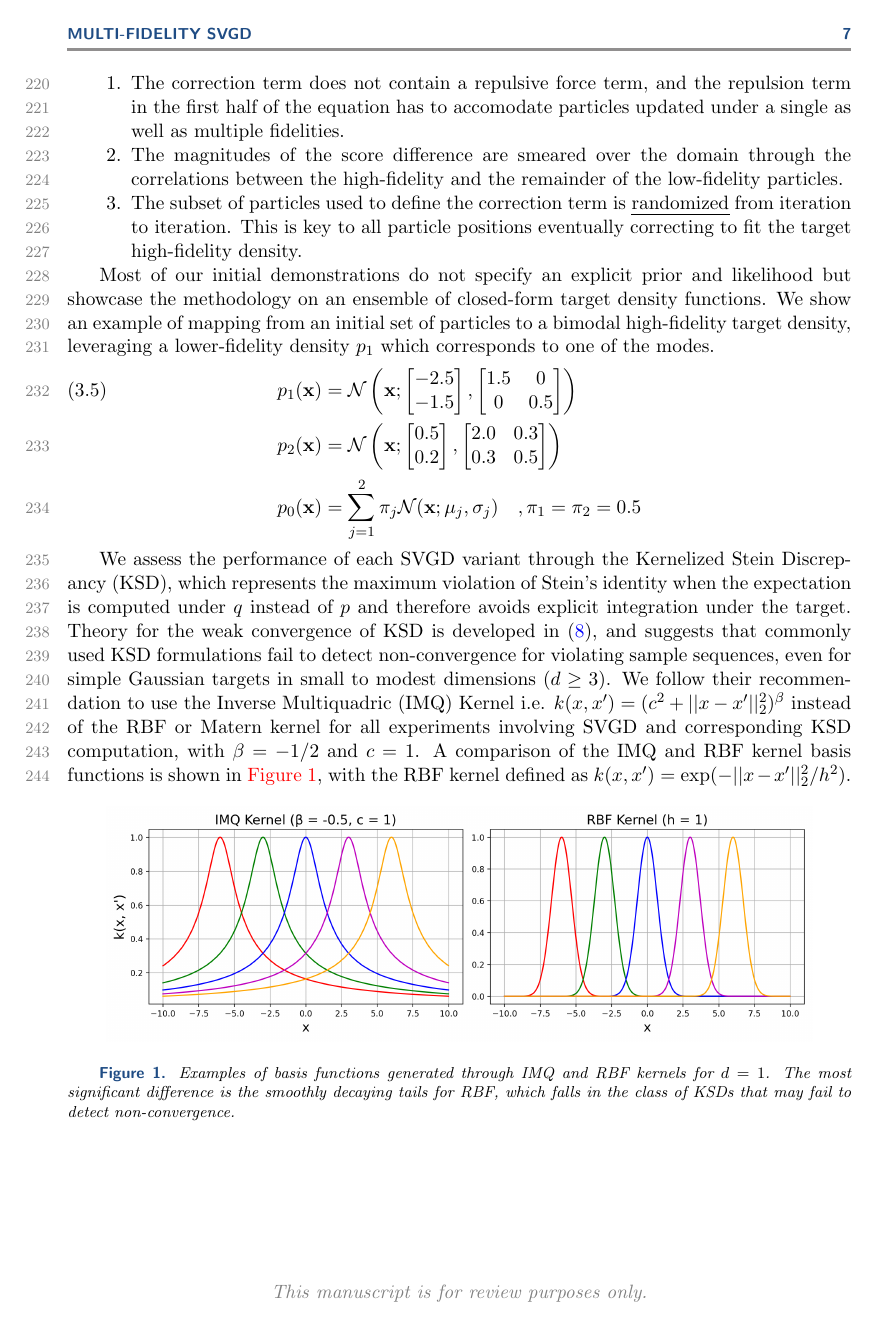
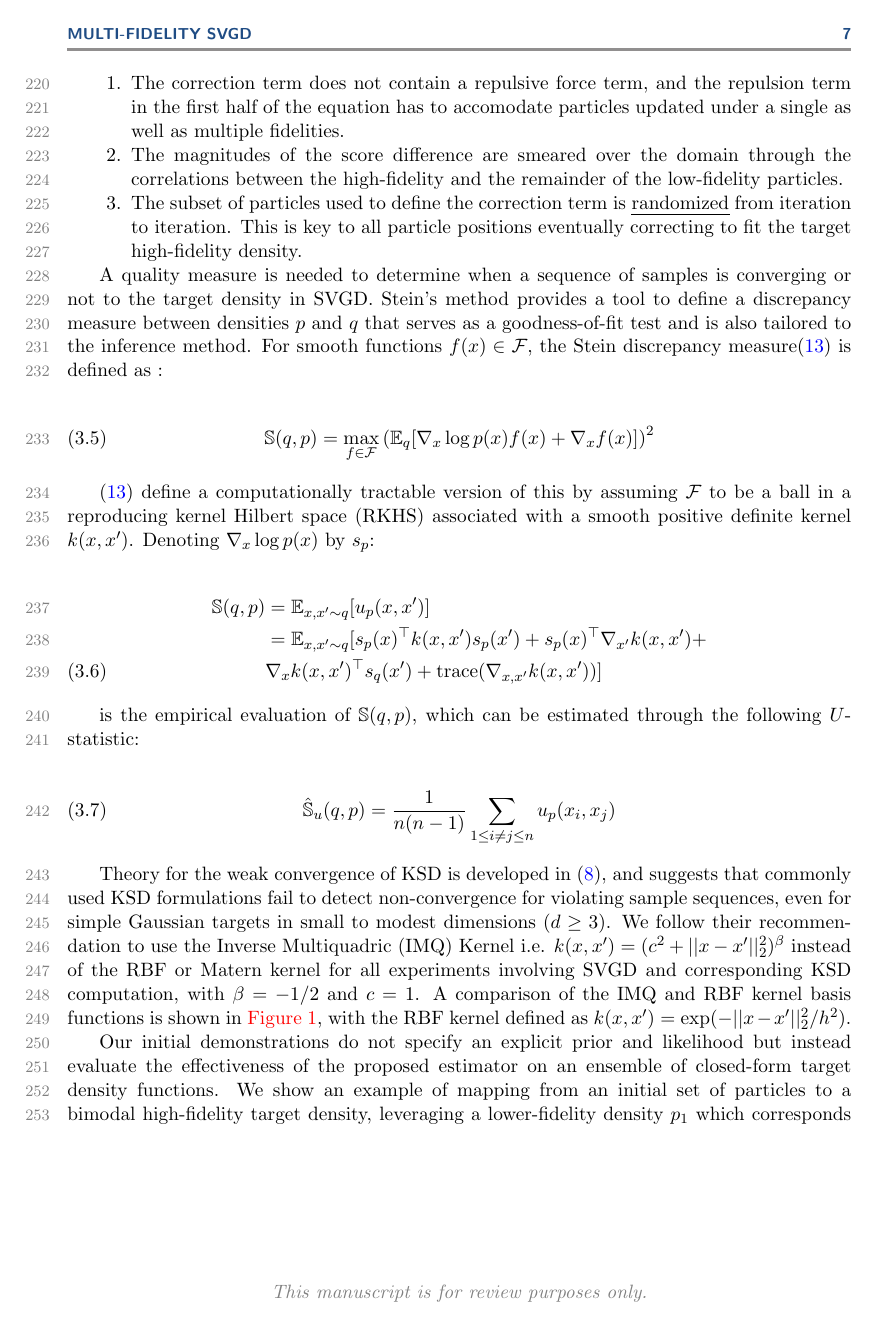
Before and after one commit to aniketjivani/svgd_scalable, a LaTeX paper (main.tex): page 7 of 10 before the commit and page 7 of 11 after it. Compiled offline with pdfLaTeX.

Commit message:
fix some typos and poor notation

```diff
--- a/main.tex
+++ b/main.tex
@@ -55,7 +55,7 @@
 \usepackage{tabularx}
 % \usepackage{amsmath}
 % \usepackage{amsfonts}
-% \usepackage{amssymb}
+\usepackage{amssymb}
 \usepackage{mathtools}
 \usepackage{xurl}
 \usepackage{lineno}
@@ -792,7 +792,35 @@ The key features of the update are:
 
 % The additive correction is learnt subsets that are randomized from iteration to iteration. In this case, the repulsion term is driven by particle positions under the misspecified likelihood during the initial step and a mixture of particles driven by multiple fidelities in subsequent steps.
 
-Most of our initial demonstrations do not specify an explicit prior and likelihood but showcase the methodology on an ensemble of closed-form target density functions. We show an example of mapping from an initial set of particles to a bimodal high-fidelity target density, leveraging a lower-fidelity density $p_1$ which corresponds to one of the modes.
+A quality measure is needed to determine when a sequence of samples is converging or not to the target density in SVGD. Stein's method provides a tool to define a discrepancy measure between densities $p$ and $q$ that serves as a goodness-of-fit test and is also tailored to the inference method. For smooth functions $f(x) \in \CF$, the Stein discrepancy measure\citep{liu_kernelized_2016} is defined as :
+
+\begin{equation}
+    \mathbb{S}(q, p) = \max_{f \in \CF}\left(\EE_q[\nabla_x \log p(x)f(x) + \nabla_x f(x)]\right)^2 \label{eq:ksd_regular}
+\end{equation}
+
+\cite{liu_kernelized_2016} define a computationally tractable version of this by assuming $\CF$ to be a ball in a reproducing kernel Hilbert space (RKHS) associated with a smooth positive definite kernel $k(x, x')$. Denoting $\nabla_x \log p(x)$ by $s_p$:
+
+\begin{align}
+    \mathbb{S}(q, p) &= \mathbb{E}_{x, x' \sim q}[u_p(x, x')] \nonumber \\
+    &= \mathbb{E}_{x, x' \sim q}[s_p(x)^{\top} k(x, x')s_p(x') + s_p(x)^{\top} \nabla_{x'}k(x, x') + \nonumber\\
+    & \nabla_x k(x, x')^{\top}s_q(x') + \operatorname{trace}(\nabla_{x, x'}k(x, x'))] \label{eq:ksd_kernel}
+\end{align}
+
+is the empirical evaluation of $\mathbb{S}(q, p)$, which can be estimated through the following $U$-statistic:
+
+\begin{align}
+    \hat{\mathbb{S}}_u(q, p) = \frac{1}{n(n-1)}\sum_{1 \leq i \neq j \leq n} u_p(x_i, x_j)
+\end{align}
+
+% \begin{align}
+%     d_{\CH}(q, p) \triangleq
+% \end{align}
+
+% We assess the performance of each SVGD variant through the Kernelized Stein Discrepancy (KSD), which represents the maximum violation of Stein's identity when the expectation is computed under $q$ instead of $p$ and therefore avoids explicit integration under the target.
+
+Theory for the weak convergence of KSD is developed in \cite{gorham_measuring_2017}, and suggests that commonly used KSD formulations fail to detect non-convergence for violating sample sequences, even for simple Gaussian targets in small to modest dimensions ($d \geq 3$). We follow their recommendation to use the Inverse Multiquadric (IMQ) Kernel i.e. $k(x, x') = (c^2 + ||x - x'||_2^2)^\beta$ instead of the RBF or Matern kernel for all experiments involving SVGD and corresponding KSD computation, with $\beta=-1/2$ and $c=1$. A comparison of the IMQ and RBF kernel basis functions is shown in \autoref{fig:imq_vs_rbf}, with the RBF kernel defined as $k(x, x') = \exp(-||x - x'||_2^2 / h^2)$.
+
+Our initial demonstrations do not specify an explicit prior and likelihood but instead evaluate the effectiveness of the proposed estimator on an ensemble of closed-form target density functions. We show an example of mapping from an initial set of particles to a bimodal high-fidelity target density, leveraging a lower-fidelity density $p_1$ which corresponds to one of the modes.
 \begin{align}
     p_1(\mathbf{x}) &= \CN\left(\mathbf{x}; \begin{bmatrix}-2.5 \\ -1.5\end{bmatrix}, \begin{bmatrix}1.5 & 0 \\ 0 & 0.5\end{bmatrix}\right)\\ \nonumber
     p_2(\mathbf{x}) &= \CN \left(\mathbf{x}; \begin{bmatrix}0.5 \\ 0.2\end{bmatrix}, \begin{bmatrix}2.0 & 0.3 \\ 0.3 & 0.5\end{bmatrix}\right)\\
@@ -800,12 +828,9 @@ Most of our initial demonstrations do not specify an explicit prior and likeliho
     \label{eq:p0p1_toy_example}
 \end{align}
 
-We assess the performance of each SVGD variant through the Kernelized Stein Discrepancy (KSD), which represents the maximum violation of Stein's identity when the expectation is computed under $q$ instead of $p$ and therefore avoids explicit integration under the target.
-Theory for the weak convergence of KSD is developed in \cite{gorham_measuring_2017}, and suggests that commonly used KSD formulations fail to detect non-convergence for violating sample sequences, even for simple Gaussian targets in small to modest dimensions ($d \geq 3$). We follow their recommendation to use the Inverse Multiquadric (IMQ) Kernel i.e. $k(x, x') = (c^2 + ||x - x'||_2^2)^\beta$ instead of the RBF or Matern kernel for all experiments involving SVGD and corresponding KSD computation, with $\beta=-1/2$ and $c=1$. A comparison of the IMQ and RBF kernel basis functions is shown in \autoref{fig:imq_vs_rbf}, with the RBF kernel defined as $k(x, x') = \exp(-||x - x'||_2^2 / h^2)$.
-
 \begin{figure}[H]
     \centering
-    \includegraphics[width=0.9\linewidth]{figures/imq_vs_rbf_basis functions.png}
+    \includegraphics[width=0.85\linewidth]{figures/imq_vs_rbf_basis_functions.png}
     \caption{Examples of basis functions generated through IMQ and RBF kernels for $d=1$. The most significant difference is the smoothly decaying tails for RBF, which falls in the class of KSDs that may fail to detect non-convergence.}
     \label{fig:imq_vs_rbf}
 \end{figure}
```
Also changed, not shown: ex_shared.tex (+1 -1 lines), local.bib (+13 -0 lines), figures/imq_vs_rbf_basis_functions.png (renamed from figures/imq_vs_rbf_basis functions.png), main.tex (24 more changed lines).
